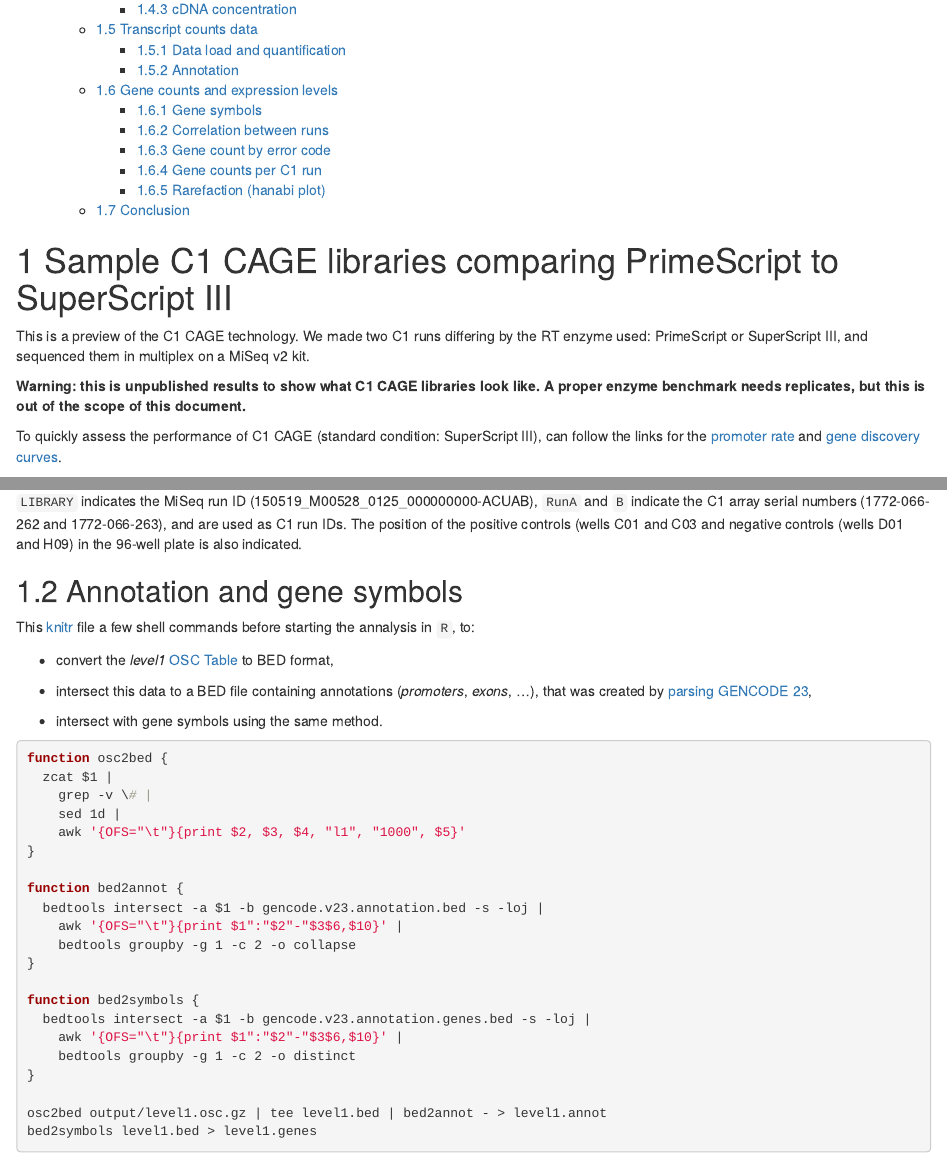
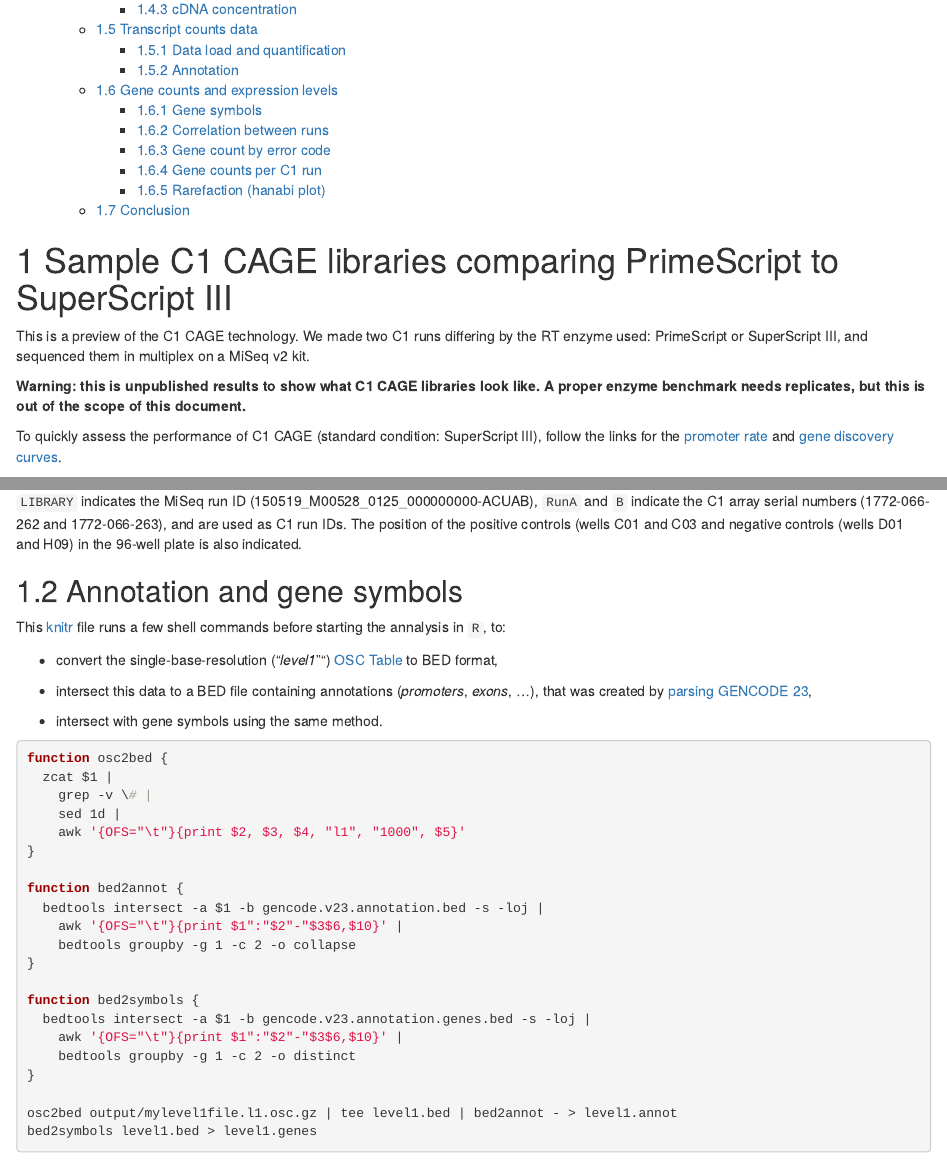
Before and after one commit to Population-Transcriptomics/C1-CAGE-preview, an R Markdown document (QC.Rmd): the page in a window 1100 px wide, from 150 px down, and a second part further down, joined at a grey line. Rendered offline with R 4.5, knitr and Pandoc, with nearby package versions; some code elsewhere in the file could not run offline.

Commit message:
Rewordings.  Use l1 file produce by Notebook.

````diff
--- a/QC.Rmd
+++ b/QC.Rmd
@@ -24,7 +24,7 @@
 this document.__
 
 To quickly assess the performance of C1 CAGE (standard condition: SuperScript III),
-can follow the links for the [promoter rate](#annotation-of-transcript-counts-per-run)
+follow the links for the [promoter rate](#annotation-of-transcript-counts-per-run)
 and [gene discovery curves](#rarefaction-hanabi-plot).
 
 Metadata
@@ -47,10 +47,10 @@
 Annotation and gene symbols
 ---------------------------
 
-This [knitr](http://yihui.name/knitr/) file a few shell commands before
+This [knitr](http://yihui.name/knitr/) file runs a few shell commands before
 starting the annalysis in `R`, to:
 
- - convert the _level1_ [OSC Table](http://sourceforge.net/projects/osctf/)
+ - convert the single-base-resolution ("_level1_"") [OSC Table](http://sourceforge.net/projects/osctf/)
    to BED format,
 
  - intersect this data to a BED file containing annotations (_promoters_,
@@ -78,7 +78,7 @@
     bedtools groupby -g 1 -c 2 -o distinct
 }
 
-osc2bed output/level1.osc.gz | tee level1.bed | bed2annot - > level1.annot
+osc2bed output/mylevel1file.l1.osc.gz | tee level1.bed | bed2annot - > level1.annot
 bed2symbols level1.bed > level1.genes
 ```
 
````
Also changed, not shown: QC.Rmd (2 more changed lines).
